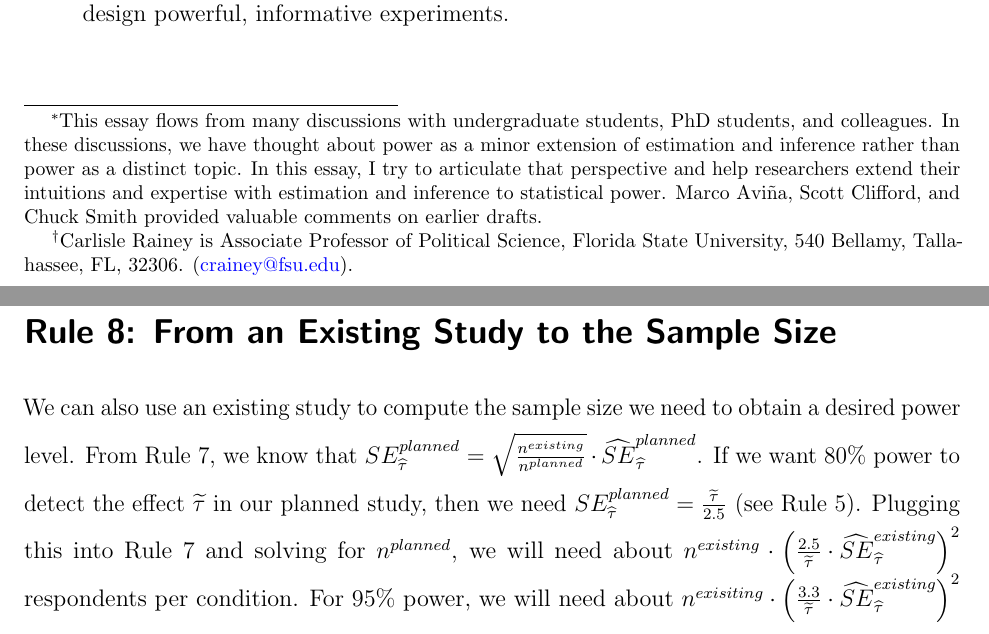
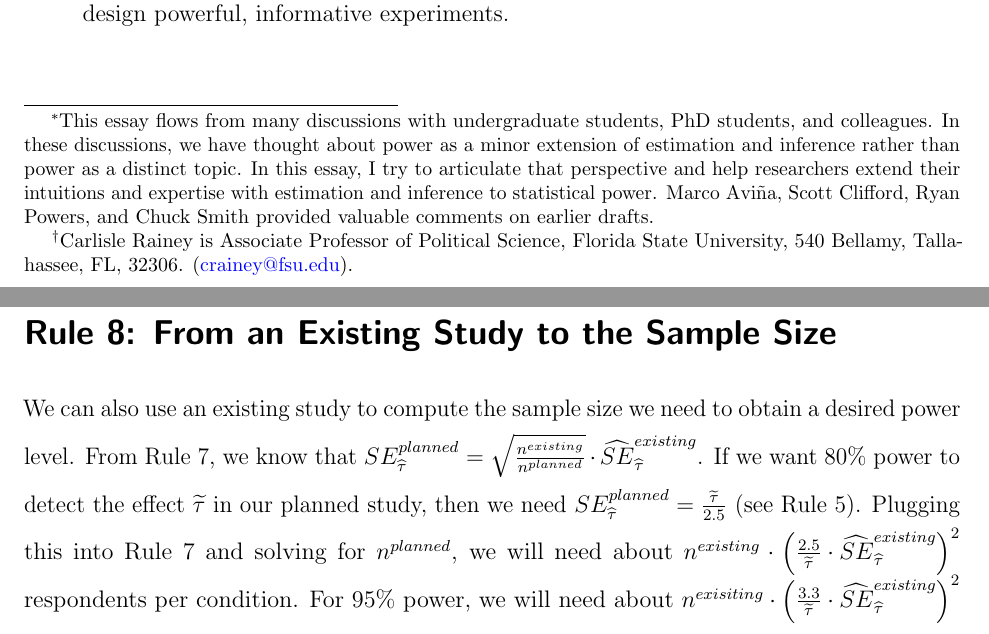
Before and after one commit to carlislerainey/power-rules, a LaTeX document (power-rules.tex): two parts of pages 1 and 20 of 40, joined at a grey line, cut so that both start at the same text. Compiled offline with pdfLaTeX.

Commit message:
Fix typo

```diff
--- a/power-rules.tex
+++ b/power-rules.tex
@@ -176,7 +176,7 @@ urlcolor=blue % color of external links
 
 {\huge \textbf{Power Rules}\symbolfootnote[1]{This essay flows from many discussions with undergraduate students, PhD students, and colleagues.
 In these discussions, we have thought about power as a minor extension of estimation and inference rather than power as a distinct topic.
-In this essay, I try to articulate that perspective and help researchers extend their intuitions and expertise with estimation and inference to statistical power. Marco Aviña, Scott Clifford, and Chuck Smith provided valuable comments on earlier drafts.}
+In this essay, I try to articulate that perspective and help researchers extend their intuitions and expertise with estimation and inference to statistical power. Marco Aviña, Scott Clifford, Ryan Powers, and Chuck Smith provided valuable comments on earlier drafts.}
 }
 
 \vspace{0.4cm}
@@ -631,7 +631,7 @@ We can use an existing, similar study to predict the standard error of the estim
 \section*{Rule \ref{rule:existing-to-sample-size}: From an Existing Study to the Sample Size}
 
 We can also use an existing study to compute the sample size we need to obtain a desired power level.
-From Rule \ref{rule:existing-to-se}, we know that $SE_{\widehat{\tau}}^{planned} = \sqrt{\frac{n^{existing}}{n^{planned}}} \cdot {\widehat{SE}}_{\widehat{\tau}}^{planned}$.
+From Rule \ref{rule:existing-to-se}, we know that $SE_{\widehat{\tau}}^{planned} = \sqrt{\frac{n^{existing}}{n^{planned}}} \cdot {\widehat{SE}}_{\widehat{\tau}}^{existing}$.
 If we want 80\% power to detect the effect $\widetilde{\tau}$ in our planned study, then we need $SE_{\widehat{\tau}}^{planned} = \frac{\widetilde{\tau}}{2.5}$ (see
 Rule \ref{rule:se-to-mde}). Plugging this into Rule \ref{rule:existing-to-se} and solving for $n^{planned}$, we will need about $n^{existing} \cdot \left( \frac{2.5}{\widetilde{\tau}} \cdot {\widehat{SE}}_{\widehat{\tau}}^{existing} \right)^{2}$ respondents per condition.
 For 95\% power, we will need about $n^{exisiting} \cdot \left( \frac{3.3}{\widetilde{\tau}} \cdot {\widehat{SE}}_{\widehat{\tau}}^{existing} \right)^{2}$ respondents per condition.
```
Also changed, not shown: power-rules.pdf.
